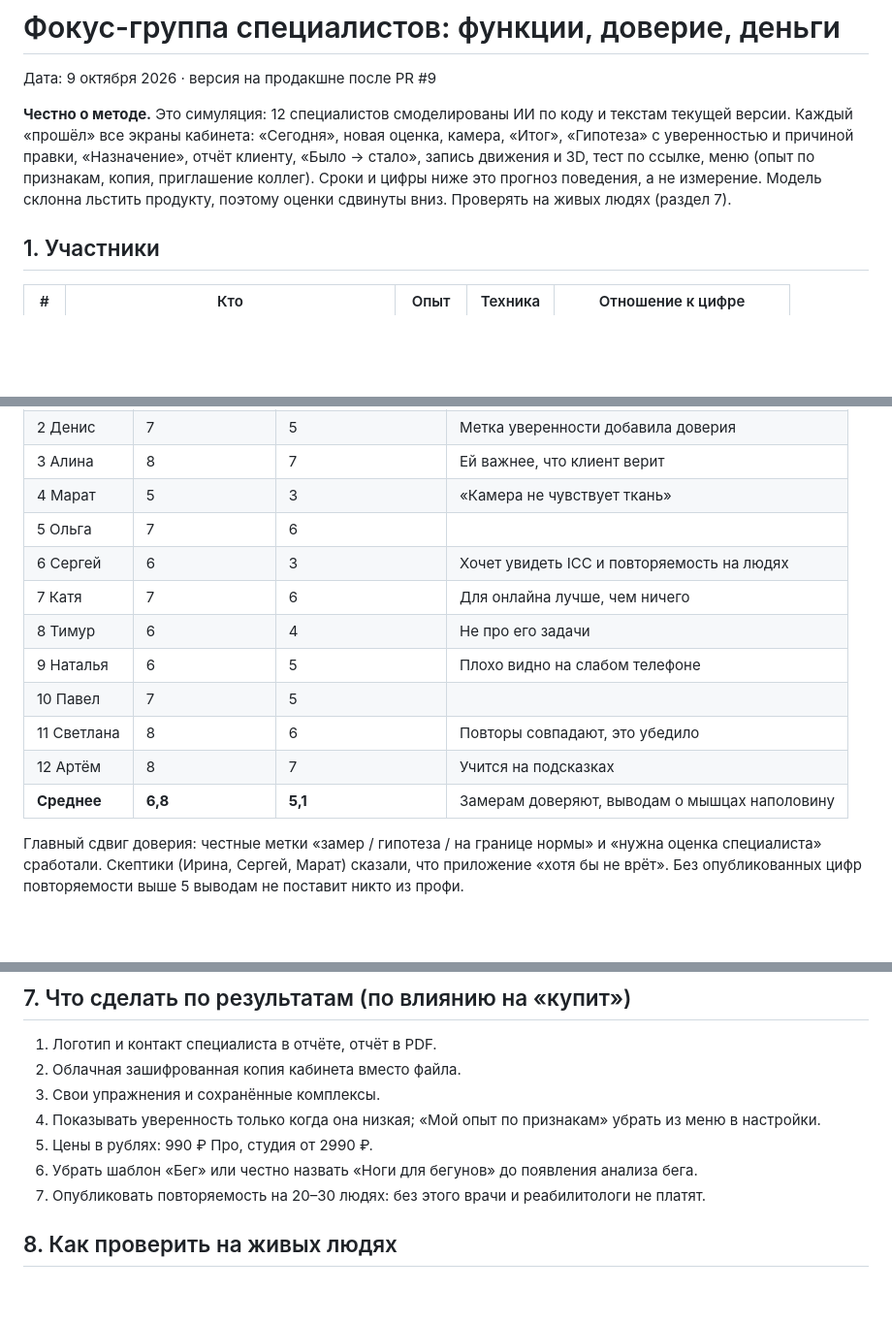
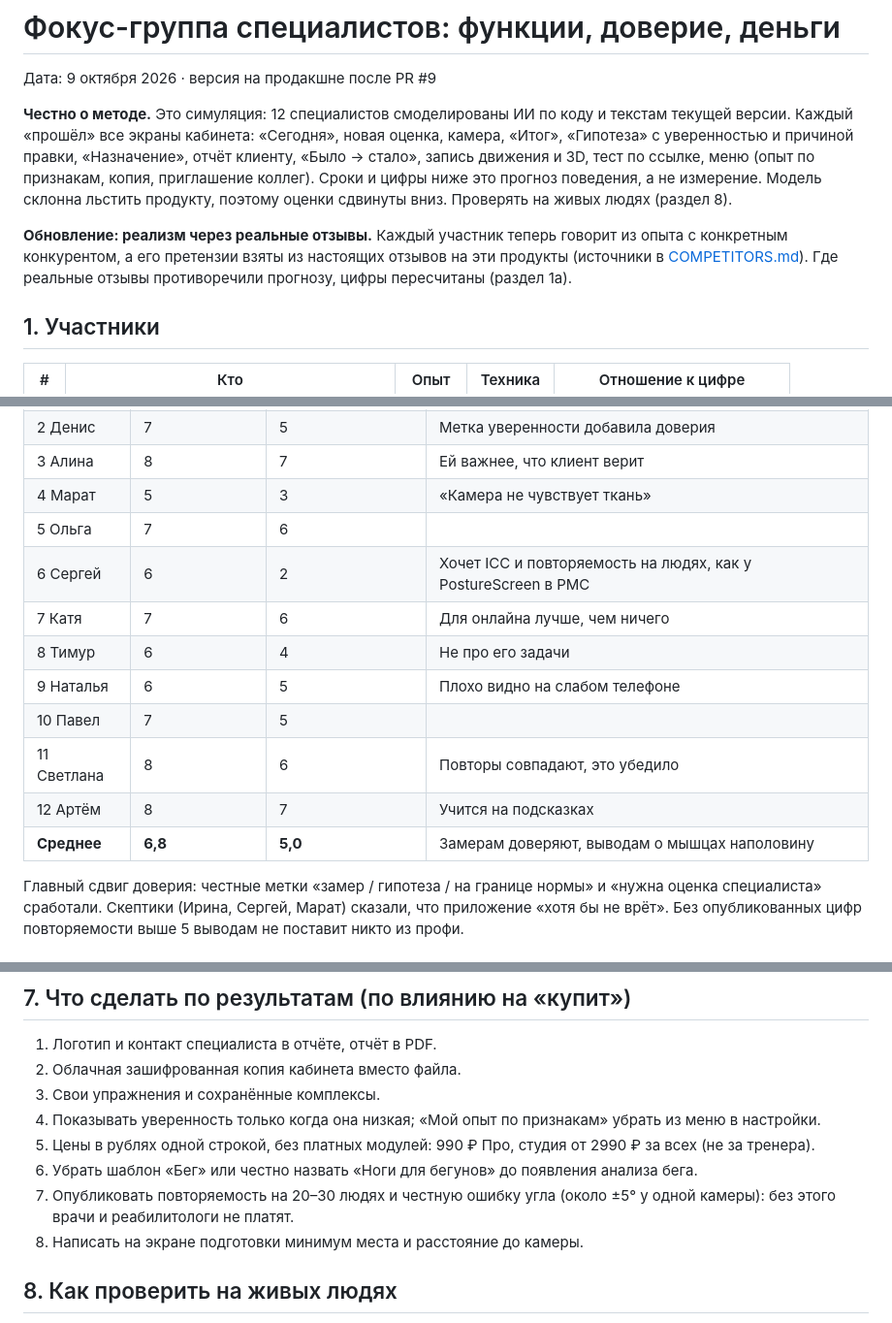
Before and after one commit to RifatAF/rifat, a Markdown page: FOCUS-GROUP.md, 3 parts joined by grey strips. Shown at 97% size. GitHub-like rendering; blank space fills up the shorter version.

```diff
--- a/FOCUS-GROUP.md
+++ b/FOCUS-GROUP.md
@@ -2,7 +2,9 @@
 
 Дата: 9 октября 2026 · версия на продакшне после PR #9
 
-**Честно о методе.** Это симуляция: 12 специалистов смоделированы ИИ по коду и текстам текущей версии. Каждый «прошёл» все экраны кабинета: «Сегодня», новая оценка, камера, «Итог», «Гипотеза» с уверенностью и причиной правки, «Назначение», отчёт клиенту, «Было → стало», запись движения и 3D, тест по ссылке, меню (опыт по признакам, копия, приглашение коллег). Сроки и цифры ниже это прогноз поведения, а не измерение. Модель склонна льстить продукту, поэтому оценки сдвинуты вниз. Проверять на живых людях (раздел 7).
+**Честно о методе.** Это симуляция: 12 специалистов смоделированы ИИ по коду и текстам текущей версии. Каждый «прошёл» все экраны кабинета: «Сегодня», новая оценка, камера, «Итог», «Гипотеза» с уверенностью и причиной правки, «Назначение», отчёт клиенту, «Было → стало», запись движения и 3D, тест по ссылке, меню (опыт по признакам, копия, приглашение коллег). Сроки и цифры ниже это прогноз поведения, а не измерение. Модель склонна льстить продукту, поэтому оценки сдвинуты вниз. Проверять на живых людях (раздел 8).
+
+**Обновление: реализм через реальные отзывы.** Каждый участник теперь говорит из опыта с конкретным конкурентом, а его претензии взяты из настоящих отзывов на эти продукты (источники в [COMPETITORS.md](COMPETITORS.md)). Где реальные отзывы противоречили прогнозу, цифры пересчитаны (раздел 1а).
 
 ## 1. Участники
 
@@ -77,14 +104,14 @@
 | 3 Алина | 8 | 7 | Ей важнее, что клиент верит |
 | 4 Марат | 5 | 3 | «Камера не чувствует ткань» |
 | 5 Ольга | 7 | 6 | |
-| 6 Сергей | 6 | 3 | Хочет увидеть ICC и повторяемость на людях |
+| 6 Сергей | 6 | 2 | Хочет ICC и повторяемость на людях, как у PostureScreen в PMC |
 | 7 Катя | 7 | 6 | Для онлайна лучше, чем ничего |
 | 8 Тимур | 6 | 4 | Не про его задачи |
 | 9 Наталья | 6 | 5 | Плохо видно на слабом телефоне |
 | 10 Павел | 7 | 5 | |
 | 11 Светлана | 8 | 6 | Повторы совпадают, это убедило |
 | 12 Артём | 8 | 7 | Учится на подсказках |
-| **Среднее** | **6,8** | **5,1** | Замерам доверяют, выводам о мышцах наполовину |
+| **Среднее** | **6,8** | **5,0** | Замерам доверяют, выводам о мышцах наполовину |
 
 Главный сдвиг доверия: честные метки «замер / гипотеза / на границе нормы» и «нужна оценка специалиста» сработали. Скептики (Ирина, Сергей, Марат) сказали, что приложение «хотя бы не врёт». Без опубликованных цифр повторяемости выше 5 выводам не поставит никто из профи.
 
@@ -117,9 +144,10 @@
 2. Облачная зашифрованная копия кабинета вместо файла.
 3. Свои упражнения и сохранённые комплексы.
 4. Показывать уверенность только когда она низкая; «Мой опыт по признакам» убрать из меню в настройки.
-5. Цены в рублях: 990 ₽ Про, студия от 2990 ₽.
+5. Цены в рублях одной строкой, без платных модулей: 990 ₽ Про, студия от 2990 ₽ за всех (не за тренера).
 6. Убрать шаблон «Бег» или честно назвать «Ноги для бегунов» до появления анализа бега.
-7. Опубликовать повторяемость на 20–30 людях: без этого врачи и реабилитологи не платят.
+7. Опубликовать повторяемость на 20–30 людях и честную ошибку угла (около ±5° у одной камеры): без этого врачи и реабилитологи не платят.
+8. Написать на экране подготовки минимум места и расстояние до камеры.
 
 ## 8. Как проверить на живых людях
 
```
Also changed, not shown: other parts of FOCUS-GROUP.md (+25 -0 lines), COMPETITORS.md (added, +73 -0 lines).
